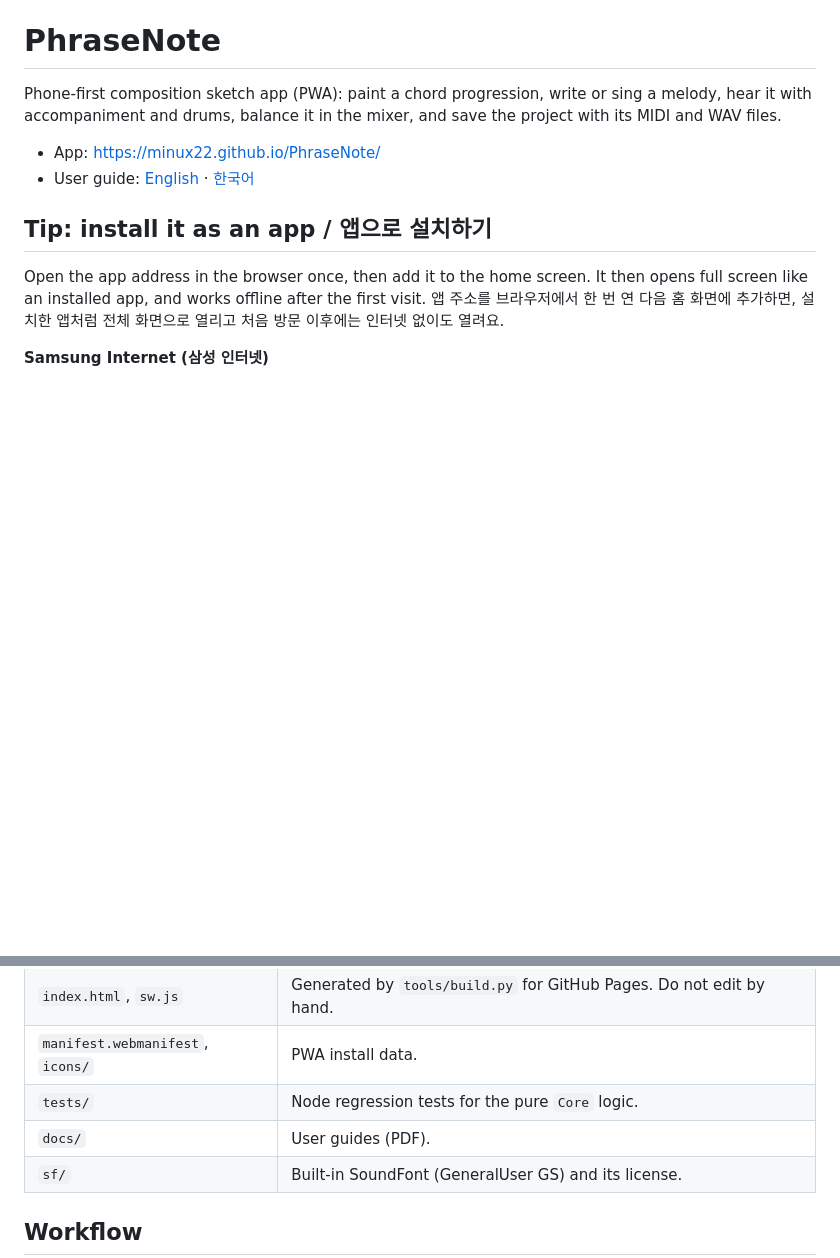
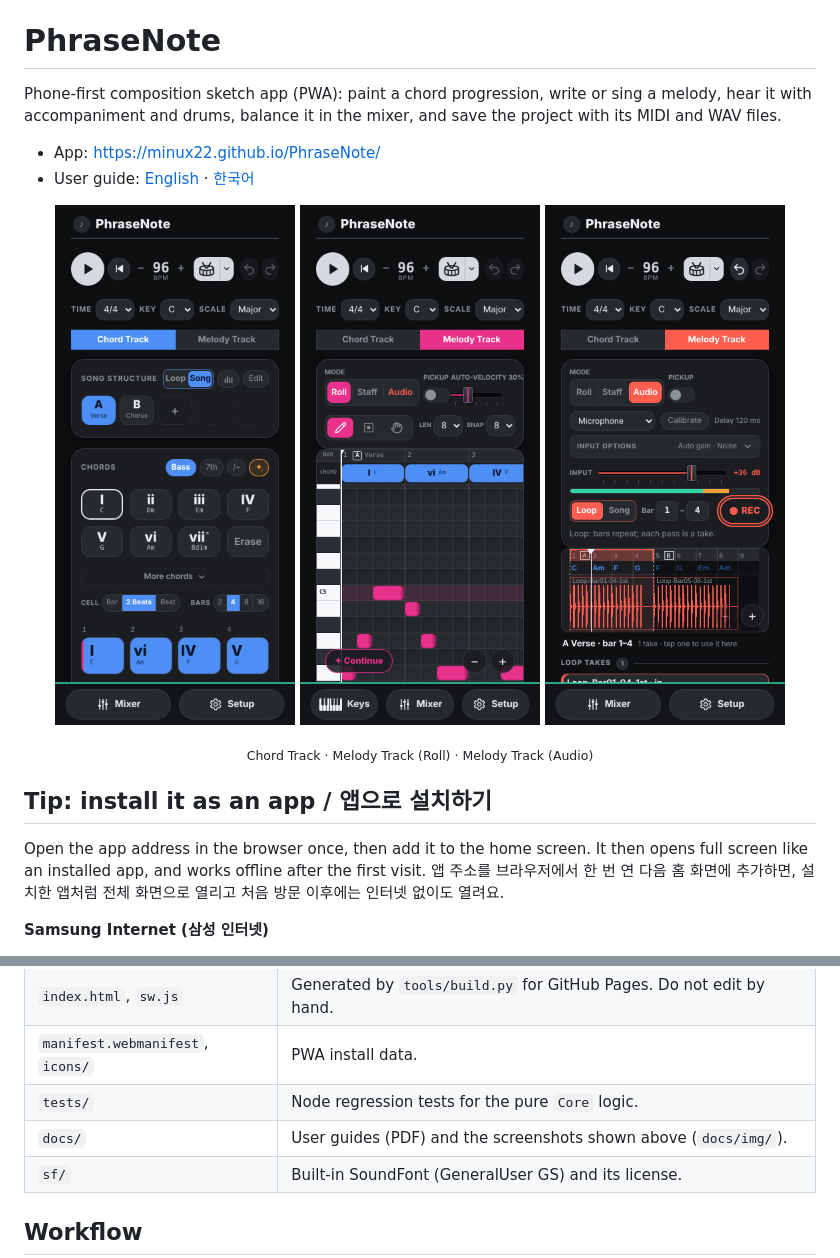
Before and after one commit to minux22/PhraseNote, a Markdown page: README.md, 2 parts joined by grey strips. Rendered like a GitHub page; pictures changed too: docs/img/cover_audio.png (added), docs/img/cover_roll.png (added), docs/img/main.png (added); blank space fills up the shorter version.

```diff
--- a/README.md
+++ b/README.md
@@ -4,6 +4,13 @@ Phone-first composition sketch app (PWA): paint a chord progression, write or si
 
 - App: https://minux22.github.io/PhraseNote/
 - User guide: [English](docs/PhraseNote_UserGuide_EN.pdf) · [한국어](docs/PhraseNote_UserGuide_KO.pdf)
+
+<p align="center">
+  <img src="docs/img/main.png" width="240" alt="Chord Track">
+  <img src="docs/img/cover_roll.png" width="240" alt="Melody Track, piano roll">
+  <img src="docs/img/cover_audio.png" width="240" alt="Melody Track, singing (Audio)">
+</p>
+<p align="center"><sub>Chord Track · Melody Track (Roll) · Melody Track (Audio)</sub></p>
 
 ## Tip: install it as an app / 앱으로 설치하기
 
@@ -40,7 +47,7 @@ On first launch PhraseNote downloads **GeneralUser GS v2.0.3** by S. Christian C
 | `index.html`, `sw.js` | Generated by `tools/build.py` for GitHub Pages. Do not edit by hand. |
 | `manifest.webmanifest`, `icons/` | PWA install data. |
 | `tests/` | Node regression tests for the pure `Core` logic. |
-| `docs/` | User guides (PDF). |
+| `docs/` | User guides (PDF) and the screenshots shown above (`docs/img/`). |
 | `sf/` | Built-in SoundFont (GeneralUser GS) and its license. |
 
 ## Workflow
```
Also changed, not shown: 4 other files.
